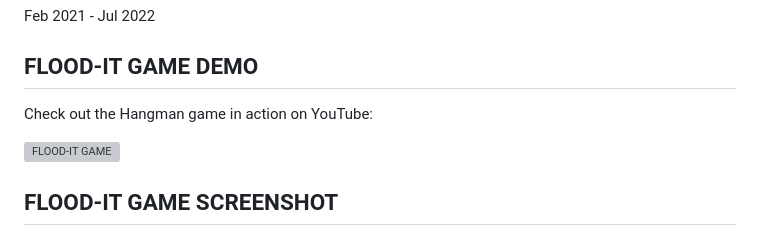
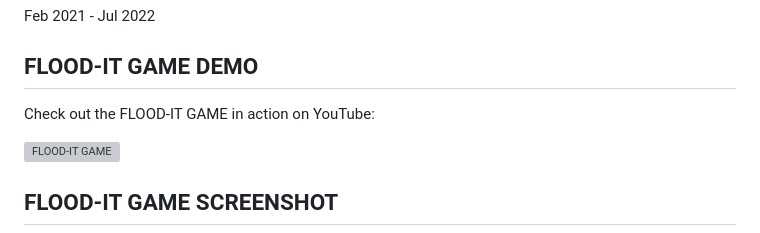
Before and after one commit to RajKandane/FLOOD-IT_GAME, a Markdown page: README.md, the part around the change. GitHub-like rendering; grey boxes are pictures that could not be loaded.

```diff
--- a/README.md
+++ b/README.md
@@ -4,7 +4,7 @@ Feb 2021 - Jul 2022
 
 ## FLOOD-IT GAME DEMO
 
-Check out the Hangman game in action on YouTube:
+Check out the FLOOD-IT GAME in action on YouTube:
 
 
 [![FLOOD-IT GAME](https://img.youtube.com/vi/2vAjG2BSlO8/0.jpg)](https://youtu.be/2vAjG2BSlO8)
```
